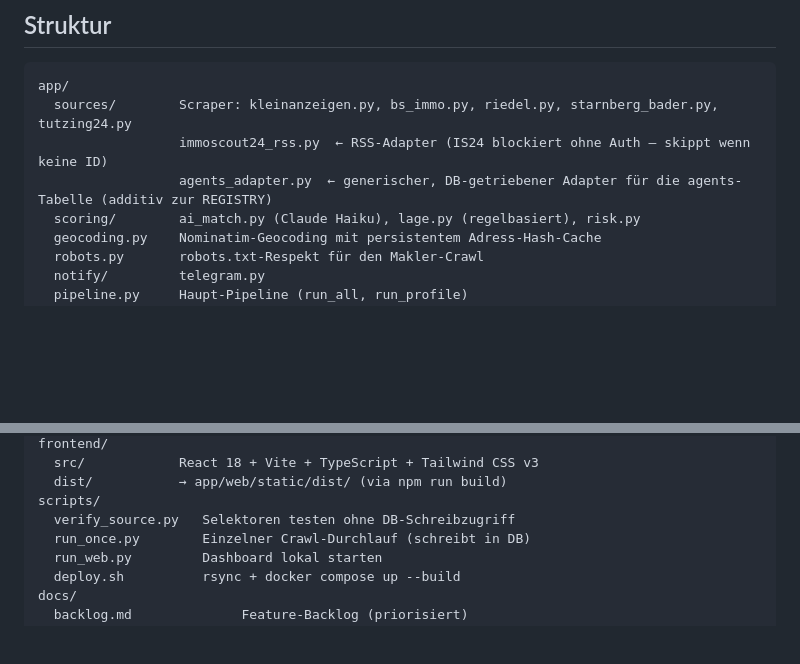
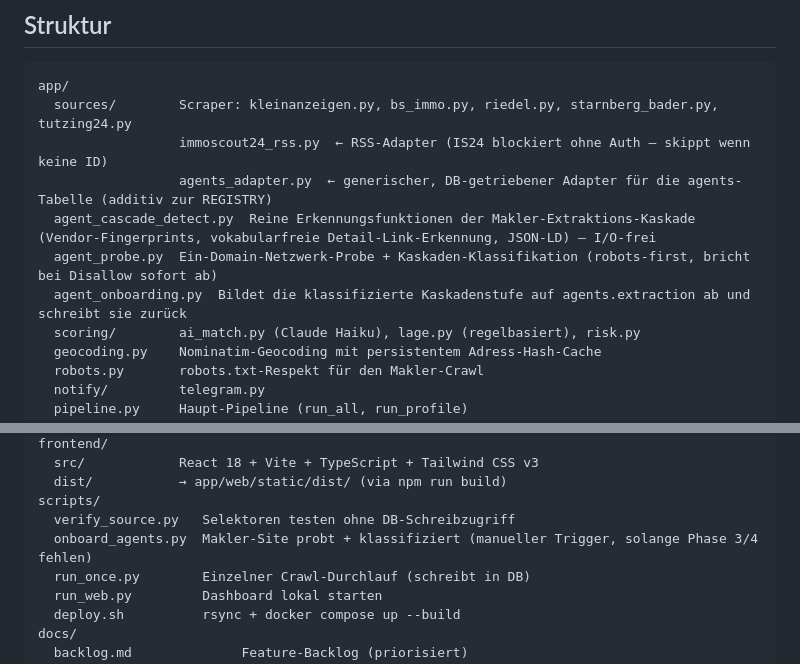
Before and after one commit to phiman13/immo-radar, a Markdown page: CLAUDE.md, 2 parts joined by grey strips. Rendered like a GitHub page; blank space fills up the shorter version.

Commit message:
docs(claude): Phase-2a-Module in Struktur-Übersicht nachtragen

```diff
--- a/CLAUDE.md
+++ b/CLAUDE.md
@@ -15,6 +15,9 @@ app/
   sources/        Scraper: kleinanzeigen.py, bs_immo.py, riedel.py, starnberg_bader.py, tutzing24.py
                   immoscout24_rss.py  ← RSS-Adapter (IS24 blockiert ohne Auth — skippt wenn keine ID)
                   agents_adapter.py  ← generischer, DB-getriebener Adapter für die agents-Tabelle (additiv zur REGISTRY)
+  agent_cascade_detect.py  Reine Erkennungsfunktionen der Makler-Extraktions-Kaskade (Vendor-Fingerprints, vokabularfreie Detail-Link-Erkennung, JSON-LD) — I/O-frei
+  agent_probe.py  Ein-Domain-Netzwerk-Probe + Kaskaden-Klassifikation (robots-first, bricht bei Disallow sofort ab)
+  agent_onboarding.py  Bildet die klassifizierte Kaskadenstufe auf agents.extraction ab und schreibt sie zurück
   scoring/        ai_match.py (Claude Haiku), lage.py (regelbasiert), risk.py
   geocoding.py    Nominatim-Geocoding mit persistentem Adress-Hash-Cache
   robots.py       robots.txt-Respekt für den Makler-Crawl
@@ -34,6 +37,7 @@ frontend/
   dist/           → app/web/static/dist/ (via npm run build)
 scripts/
   verify_source.py   Selektoren testen ohne DB-Schreibzugriff
+  onboard_agents.py  Makler-Site probt + klassifiziert (manueller Trigger, solange Phase 3/4 fehlen)
   run_once.py        Einzelner Crawl-Durchlauf (schreibt in DB)
   run_web.py         Dashboard lokal starten
   deploy.sh          rsync + docker compose up --build
```
